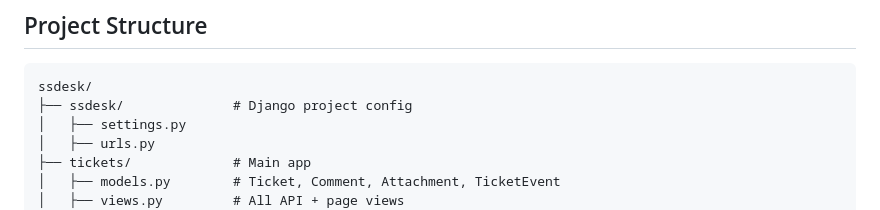
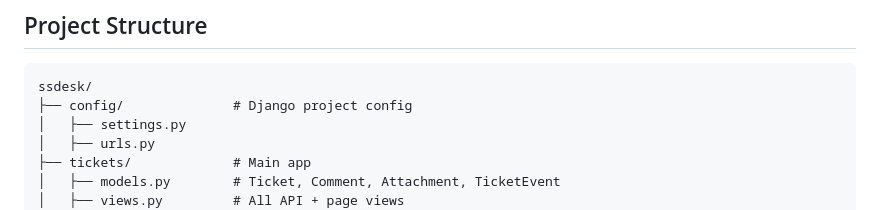
Before and after one commit to Kanan-Shah/ssdesk, a Markdown page: README.md, the part around the change. Rendered like a GitHub page.

Commit message:
Rename project directory from 'ssdesk' to 'config'

````diff
--- a/README.md
+++ b/README.md
@@ -10,7 +10,7 @@ The system is designed to simulate a real-world SaaS support desk with structure
 ## Project Structure
 ```
 ssdesk/
-├── ssdesk/              # Django project config
+├── config/              # Django project config
 │   ├── settings.py
 │   ├── urls.py
 ├── tickets/             # Main app
````
